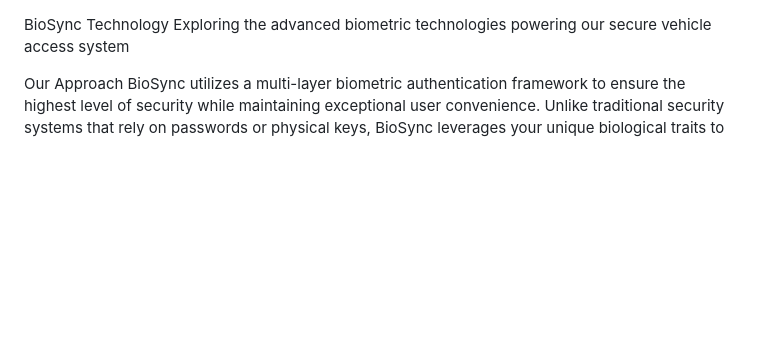
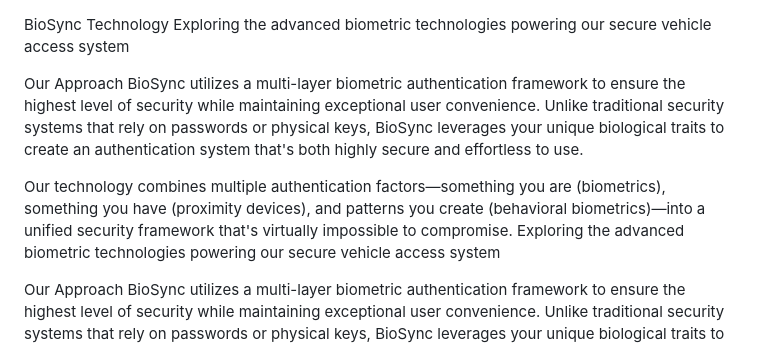
Before and after one commit to kailashramu/BioSync, a Markdown page: README.md, the part around the change printed below. Drawn GitHub-style; blank space fills up the shorter version.

```diff
--- a/README.md
+++ b/README.md
@@ -1,4 +1,10 @@
 BioSync Technology
+Exploring the advanced biometric technologies powering our secure vehicle access system
+
+Our Approach
+BioSync utilizes a multi-layer biometric authentication framework to ensure the highest level of security while maintaining exceptional user convenience. Unlike traditional security systems that rely on passwords or physical keys, BioSync leverages your unique biological traits to create an authentication system that's both highly secure and effortless to use.
+
+Our technology combines multiple authentication factors—something you are (biometrics), something you have (proximity devices), and patterns you create (behavioral biometrics)—into a unified security framework that's virtually impossible to compromise.
 Exploring the advanced biometric technologies powering our secure vehicle access system
 
 Our Approach
```
Also changed, not shown: other parts of README.md (+2 -1 lines).
